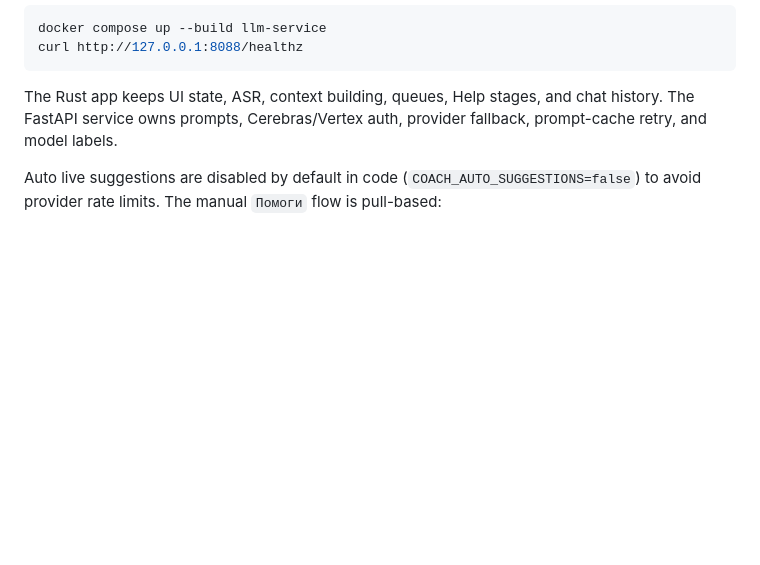
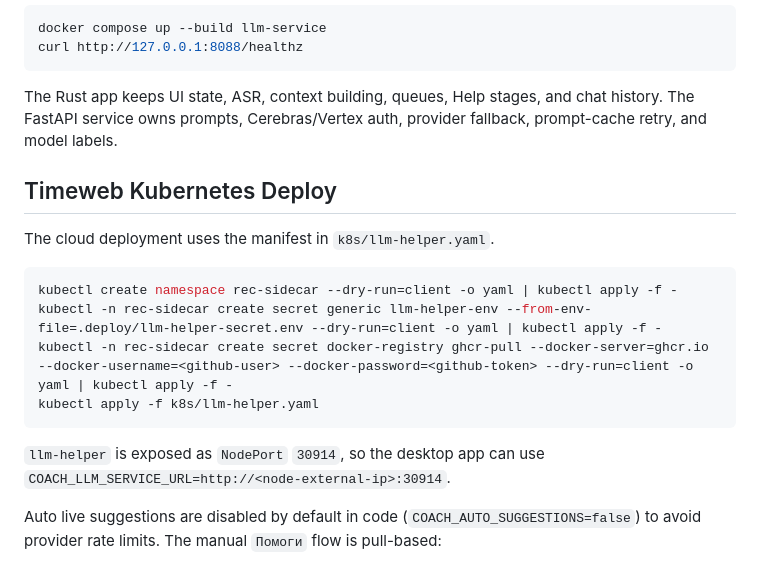
Before and after one commit to VileBody/rec-sidecar-mvp, a Markdown page: README.md, the part around the change. Drawn GitHub-style; blank space fills up the shorter version.

Commit message:
Document Timeweb llm-helper deploy

````diff
--- a/README.md
+++ b/README.md
@@ -45,6 +45,19 @@ curl http://127.0.0.1:8088/healthz
 ```
 
 The Rust app keeps UI state, ASR, context building, queues, Help stages, and chat history. The FastAPI service owns prompts, Cerebras/Vertex auth, provider fallback, prompt-cache retry, and model labels.
+
+## Timeweb Kubernetes Deploy
+
+The cloud deployment uses the manifest in `k8s/llm-helper.yaml`.
+
+```bash
+kubectl create namespace rec-sidecar --dry-run=client -o yaml | kubectl apply -f -
+kubectl -n rec-sidecar create secret generic llm-helper-env --from-env-file=.deploy/llm-helper-secret.env --dry-run=client -o yaml | kubectl apply -f -
+kubectl -n rec-sidecar create secret docker-registry ghcr-pull --docker-server=ghcr.io --docker-username=<github-user> --docker-password=<github-token> --dry-run=client -o yaml | kubectl apply -f -
+kubectl apply -f k8s/llm-helper.yaml
+```
+
+`llm-helper` is exposed as `NodePort` `30914`, so the desktop app can use `COACH_LLM_SERVICE_URL=http://<node-external-ip>:30914`.
 
 Auto live suggestions are disabled by default in code (`COACH_AUTO_SUGGESTIONS=false`) to avoid provider rate limits. The manual `Помоги` flow is pull-based:
 
````
